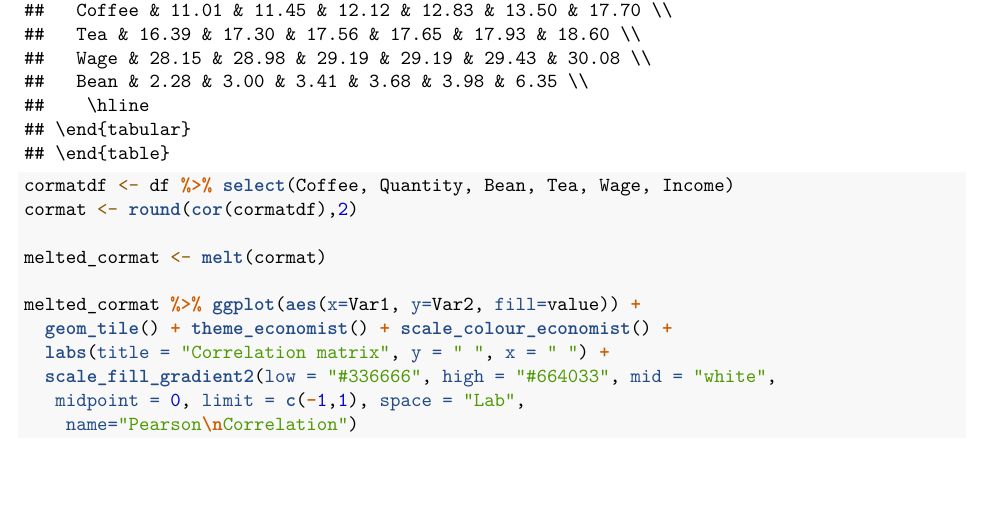
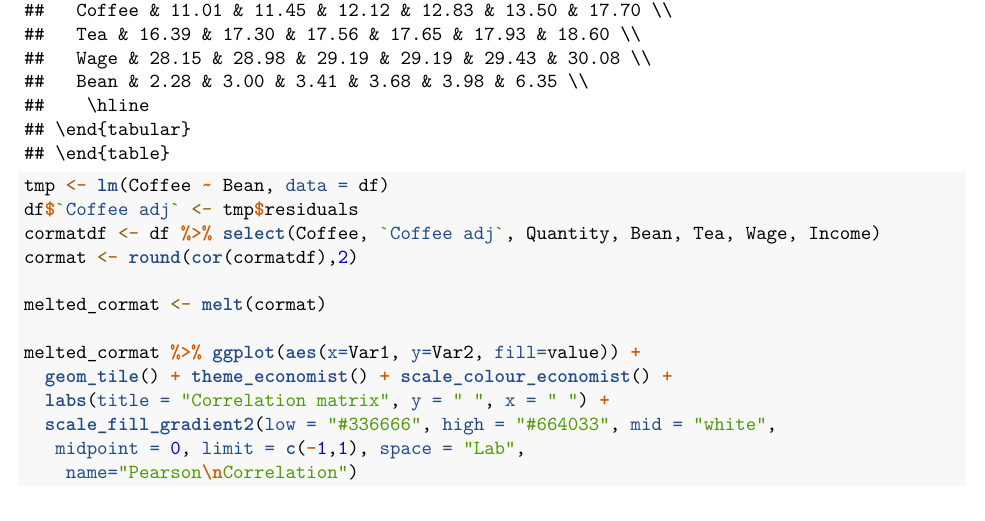
Before and after one commit to filipmellgren/IO, an R Markdown document (coffee_report.Rmd): part of page 2 of 9 before the commit and part of page 2 of 10 after it, cut so that both start at the same text, the shorter picture padded with empty space. Rendered offline with R 4.5, knitr and Pandoc, then LaTeX, with nearby package versions; some code elsewhere in the file could not run offline.

Commit message:
Minor changes to some graphs

````diff
--- a/coffee_report.Rmd
+++ b/coffee_report.Rmd
@@ -56,7 +56,10 @@ We begin by showing som esumamry statistics,
 xtable(sapply(select(df,Quantity, Coffee, Tea, Wage, Bean), summary)%>% t())
 ```
 ```{r}
-cormatdf <- df %>% select(Coffee, Quantity, Bean, Tea, Wage, Income)
+
+tmp <- lm(Coffee ~ Bean, data = df)
+df$`Coffee adj` <- tmp$residuals
+cormatdf <- df %>% select(Coffee, `Coffee adj`, Quantity, Bean, Tea, Wage, Income)
 cormat <- round(cor(cormatdf),2)
 
 melted_cormat <- melt(cormat)
````
Also changed, not shown: coffee_report.Rmd (5 more changed lines).
